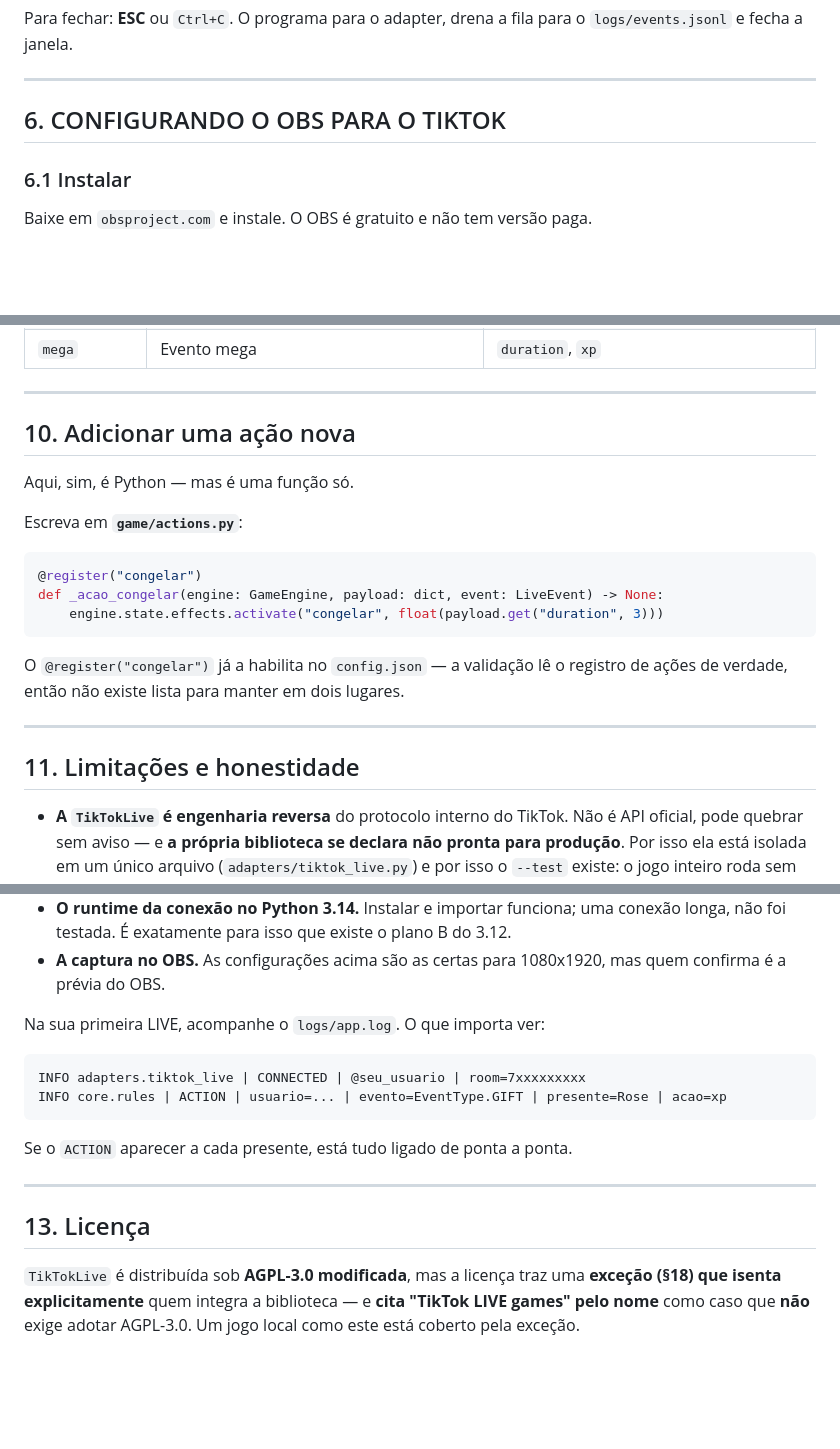
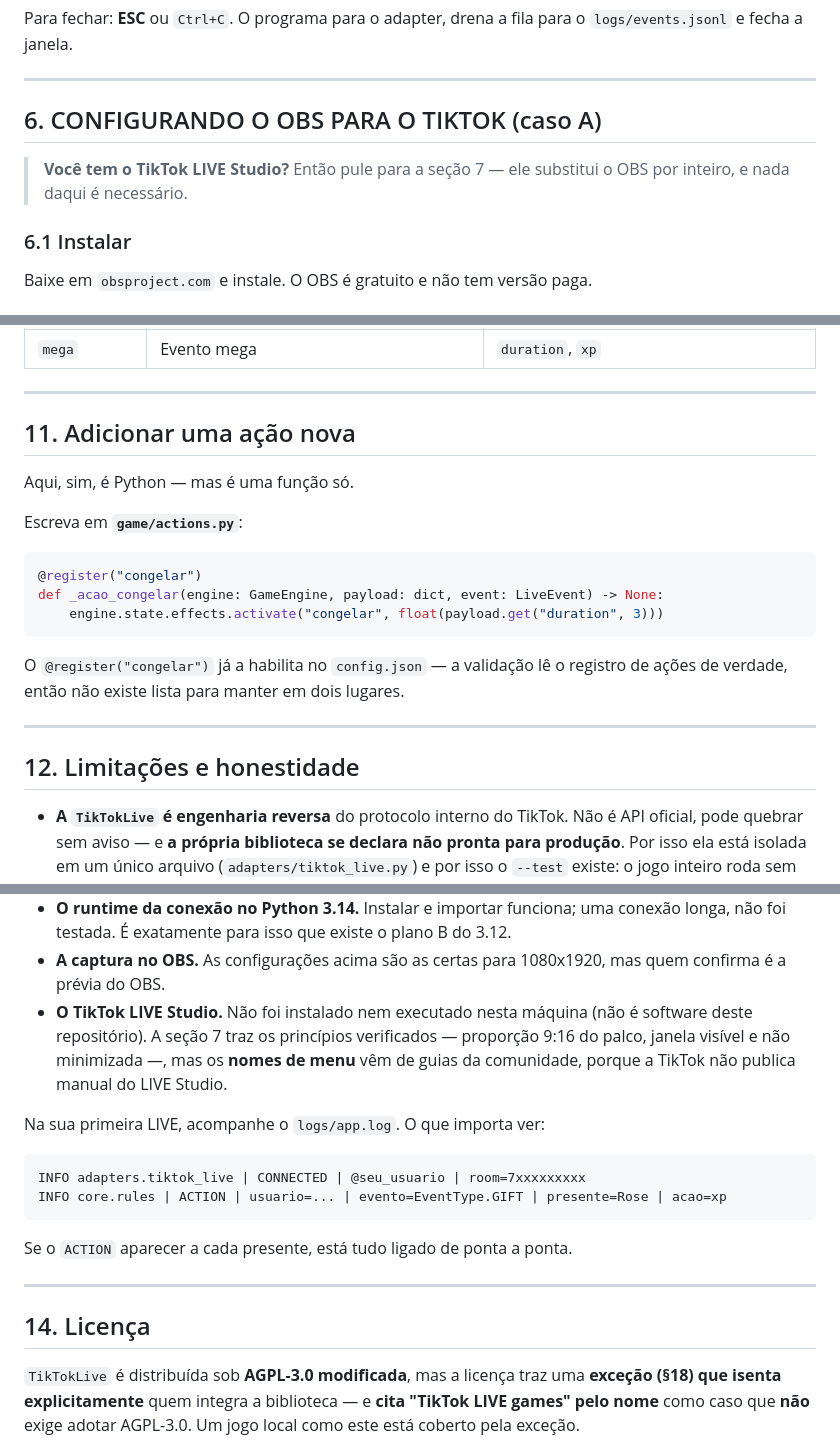
Before and after one commit to Leozinnh/tiktok-live-game, a Markdown page: README.md, 3 parts joined by grey strips. Rendered like a GitHub page; blank space fills up the shorter version.

```diff
--- a/README.md
+++ b/README.md
@@ -206,7 +206,10 @@ e fecha a janela.
 
 ---
 
-## 6. CONFIGURANDO O OBS PARA O TIKTOK
+## 6. CONFIGURANDO O OBS PARA O TIKTOK (caso A)
+
+> **Você tem o TikTok LIVE Studio?** Então pule para a seção 7 — ele substitui o OBS por inteiro,
+> e nada daqui é necessário.
 
 ### 6.1 Instalar
 
@@ -363,7 +439,7 @@ Ações disponíveis hoje:
 
 ---
 
-## 10. Adicionar uma ação nova
+## 11. Adicionar uma ação nova
 
 Aqui, sim, é Python — mas é uma função só.
 
@@ -380,7 +456,7 @@ verdade, então não existe lista para manter em dois lugares.
 
 ---
 
-## 11. Limitações e honestidade
+## 12. Limitações e honestidade
 
 - **A `TikTokLive` é engenharia reversa** do protocolo interno do TikTok. Não é API oficial, pode
   quebrar sem aviso — e **a própria biblioteca se declara não pronta para produção**. Por isso ela
@@ -426,6 +502,10 @@ Verificado nesta máquina, rodando os comandos exatamente como estão escritos a
   não foi testada. É exatamente para isso que existe o plano B do 3.12.
 - **A captura no OBS.** As configurações acima são as certas para 1080x1920, mas quem
   confirma é a prévia do OBS.
+- **O TikTok LIVE Studio.** Não foi instalado nem executado nesta máquina (não é software deste
+  repositório). A seção 7 traz os princípios verificados — proporção 9:16 do palco, janela visível
+  e não minimizada —, mas os **nomes de menu** vêm de guias da comunidade, porque a TikTok não
+  publica manual do LIVE Studio.
 
 Na sua primeira LIVE, acompanhe o `logs/app.log`. O que importa ver:
 
@@ -438,7 +518,7 @@ Se o `ACTION` aparecer a cada presente, está tudo ligado de ponta a ponta.
 
 ---
 
-## 13. Licença
+## 14. Licença
 
 `TikTokLive` é distribuída sob **AGPL-3.0 modificada**, mas a licença traz uma **exceção (§18) que
 isenta explicitamente** quem integra a biblioteca — e **cita "TikTok LIVE games" pelo nome** como
```
Also changed, not shown: other parts of README.md (+78 -5 lines).
